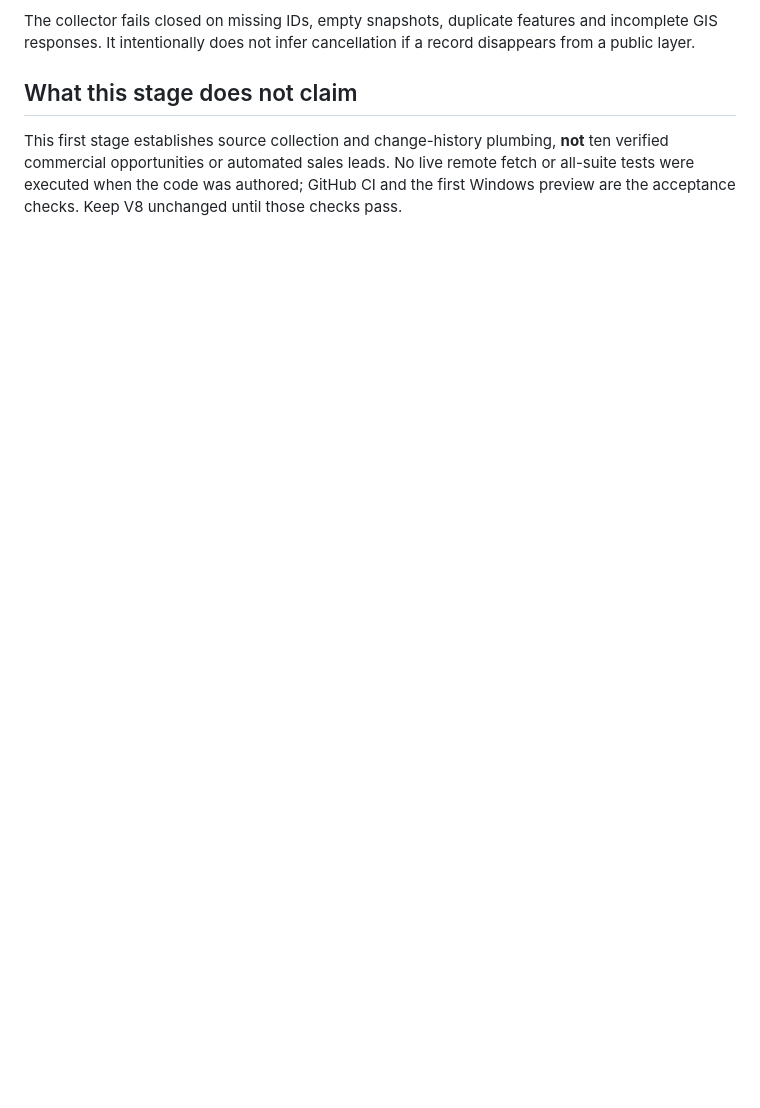
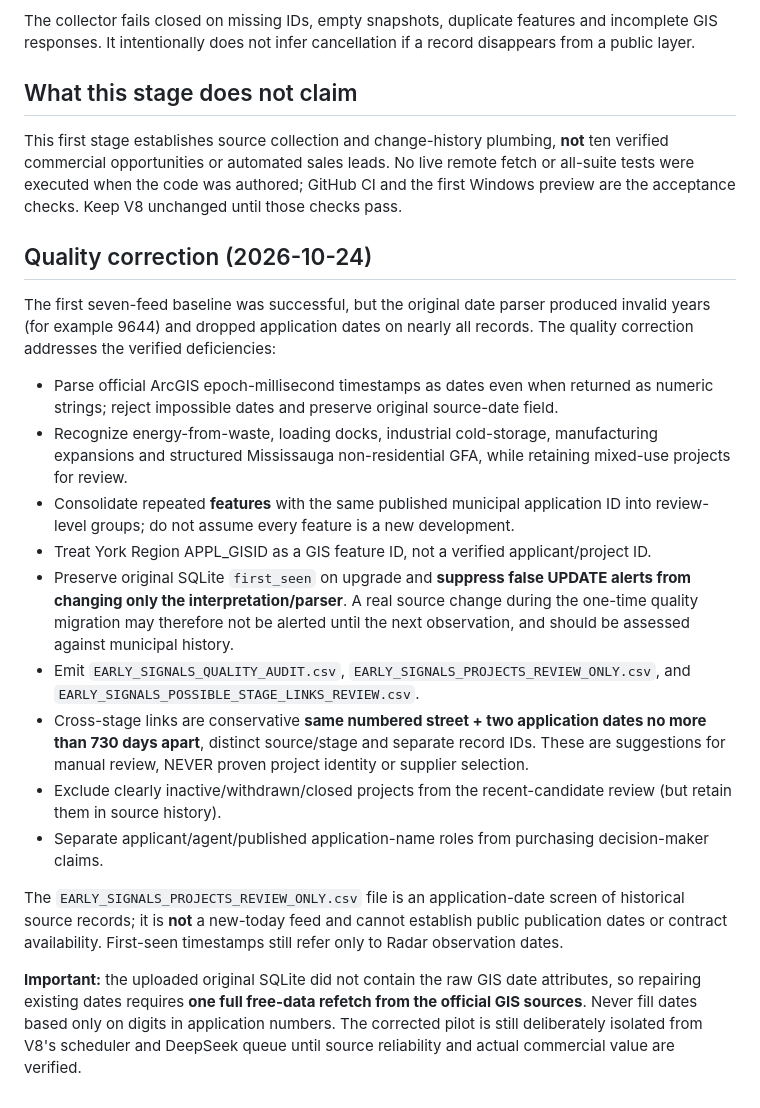
Before and after one commit to sandeep89shaily-coder/gta-commercial-radar, a Markdown page: EARLY_SIGNALS_PILOT.md, the part around the change. Drawn GitHub-style; blank space fills up the shorter version.

Commit message:
Document timestamp fix, grouped review reports, migration and limits

```diff
--- a/EARLY_SIGNALS_PILOT.md
+++ b/EARLY_SIGNALS_PILOT.md
@@ -59,3 +59,45 @@ The collector fails closed on missing IDs, empty snapshots, duplicate features a
 ## What this stage does not claim
 
 This first stage establishes source collection and change-history plumbing, **not** ten verified commercial opportunities or automated sales leads. No live remote fetch or all-suite tests were executed when the code was authored; GitHub CI and the first Windows preview are the acceptance checks. Keep V8 unchanged until those checks pass.
+
+
+## Quality correction (2026-10-24)
+
+The first seven-feed baseline was successful, but the original date parser produced
+invalid years (for example 9644) and dropped application dates on nearly all records.
+The quality correction addresses the verified deficiencies:
+
+- Parse official ArcGIS epoch-millisecond timestamps as dates even when returned
+  as numeric strings; reject impossible dates and preserve original source-date field.
+- Recognize energy-from-waste, loading docks, industrial cold-storage, manufacturing
+  expansions and structured Mississauga non-residential GFA, while retaining
+  mixed-use projects for review.
+- Consolidate repeated **features** with the same published municipal application
+  ID into review-level groups; do not assume every feature is a new development.
+- Treat York Region APPL_GISID as a GIS feature ID, not a verified applicant/project ID.
+- Preserve original SQLite `first_seen` on upgrade and **suppress false UPDATE
+  alerts from changing only the interpretation/parser**. A real source change
+  during the one-time quality migration may therefore not be alerted until
+  the next observation, and should be assessed against municipal history.
+- Emit `EARLY_SIGNALS_QUALITY_AUDIT.csv`, `EARLY_SIGNALS_PROJECTS_REVIEW_ONLY.csv`,
+  and `EARLY_SIGNALS_POSSIBLE_STAGE_LINKS_REVIEW.csv`.
+- Cross-stage links are conservative **same numbered street + two application
+  dates no more than 730 days apart**, distinct source/stage and separate
+  record IDs. These are suggestions for manual review, NEVER proven
+  project identity or supplier selection.
+- Exclude clearly inactive/withdrawn/closed projects from the recent-candidate
+  review (but retain them in source history).
+- Separate applicant/agent/published application-name roles from purchasing
+  decision-maker claims.
+
+The `EARLY_SIGNALS_PROJECTS_REVIEW_ONLY.csv` file is an application-date
+screen of historical source records; it is **not** a new-today feed and cannot
+establish public publication dates or contract availability. First-seen timestamps
+still refer only to Radar observation dates.
+
+**Important:** the uploaded original SQLite did not contain the raw GIS date
+attributes, so repairing existing dates requires **one full free-data refetch
+from the official GIS sources**. Never fill dates based only on digits in
+application numbers. The corrected pilot is still deliberately isolated from
+V8's scheduler and DeepSeek queue until source reliability and actual commercial
+value are verified.
```
